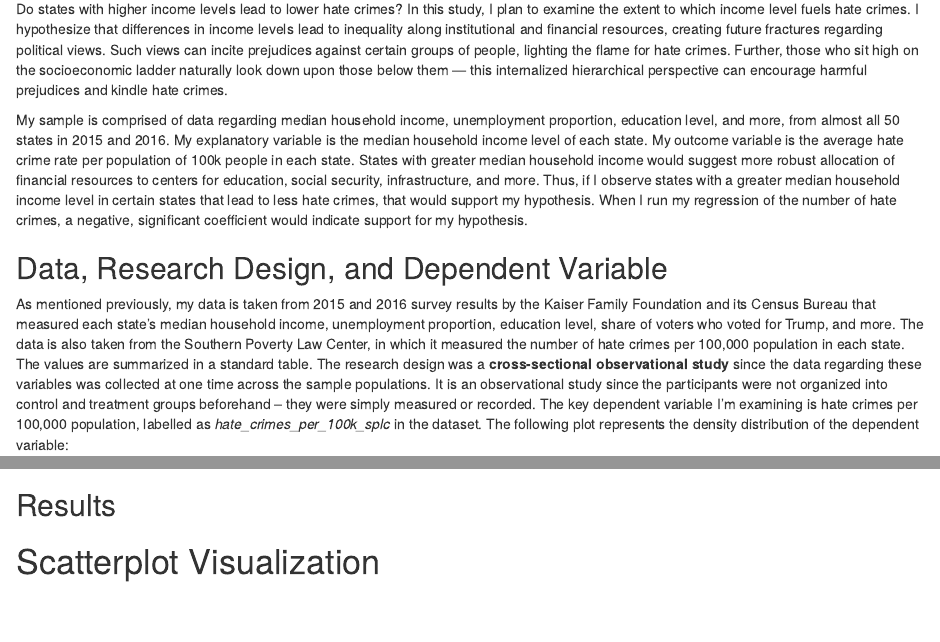
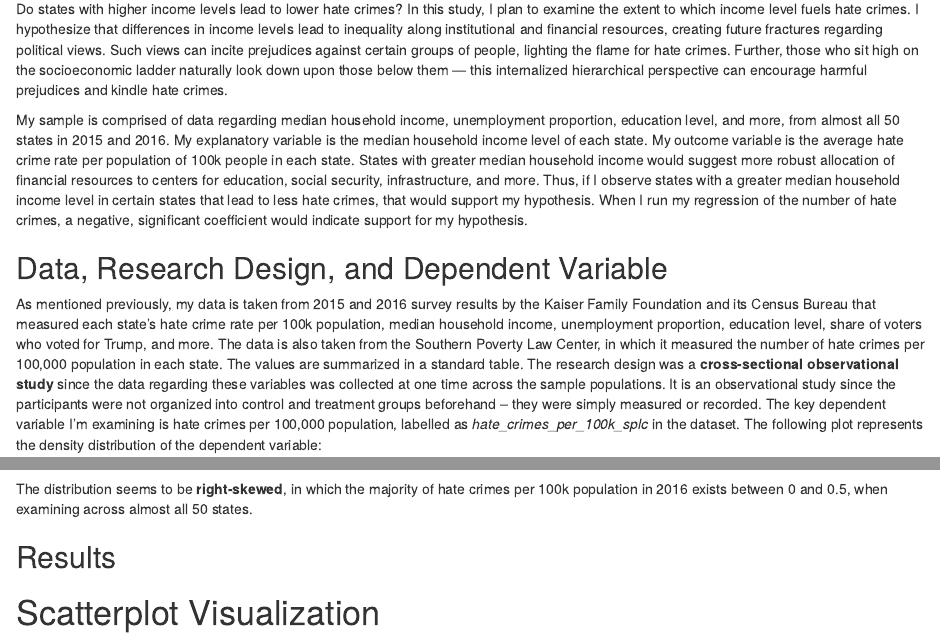
Before and after one commit to cys9778/gov50-final-project, an R Markdown document (index.Rmd): the page in a window 1100 px wide, from 160 px down, and a second part further down, joined at a grey line. Rendered offline with R 4.5, knitr and Pandoc, with nearby package versions; drawn as R Markdown's standard HTML page in place of the format the file asks for; some code elsewhere in the file could not run offline.

Commit message:
Christopher Shen GOV 50 Final Project

````diff
--- a/index.Rmd
+++ b/index.Rmd
@@ -14,7 +14,7 @@ My sample is comprised of data regarding median household income, unemployment p
 
 ## Data, Research Design, and Dependent Variable
 
-As mentioned previously, my data is taken from 2015 and 2016 survey results by the Kaiser Family Foundation and its Census Bureau that measured each state's median household income, unemployment proportion, education level, share of voters who voted for Trump, and more. The data is also taken from the Southern Poverty Law Center, in which it measured the number of hate crimes per 100,000 population in each state. The values are summarized in a standard table. The research design was a **cross-sectional observational study** since the data regarding these variables was collected at one time across the sample populations. It is an observational study since the participants were not organized into control and treatment groups beforehand -- they were simply measured or recorded. The key dependent variable I'm examining is hate crimes per 100,000 population, labelled as *hate_crimes_per_100k_splc* in the dataset. The following plot represents the density distribution of the dependent variable:
+As mentioned previously, my data is taken from 2015 and 2016 survey results by the Kaiser Family Foundation and its Census Bureau that measured each state's hate crime rate per 100k population, median household income, unemployment proportion, education level, share of voters who voted for Trump, and more. The data is also taken from the Southern Poverty Law Center, in which it measured the number of hate crimes per 100,000 population in each state. The values are summarized in a standard table. The research design was a **cross-sectional observational study** since the data regarding these variables was collected at one time across the sample populations. It is an observational study since the participants were not organized into control and treatment groups beforehand -- they were simply measured or recorded. The key dependent variable I'm examining is hate crimes per 100,000 population, labelled as *hate_crimes_per_100k_splc* in the dataset. The following plot represents the density distribution of the dependent variable:
 
 ```{r, echo = FALSE}
 library(tidyverse)
@@ -31,6 +31,8 @@ ggplot(data = hate,
     y = "Density"
   )
 ```
+The distribution seems to be **right-skewed**, in which the majority of hate crimes per 100k population in 2016 exists between 0 and 0.5, when examining across almost all 50 states.
+
 ## Results
 
 # Scatterplot Visualization
````
Also changed, not shown: index.html.
